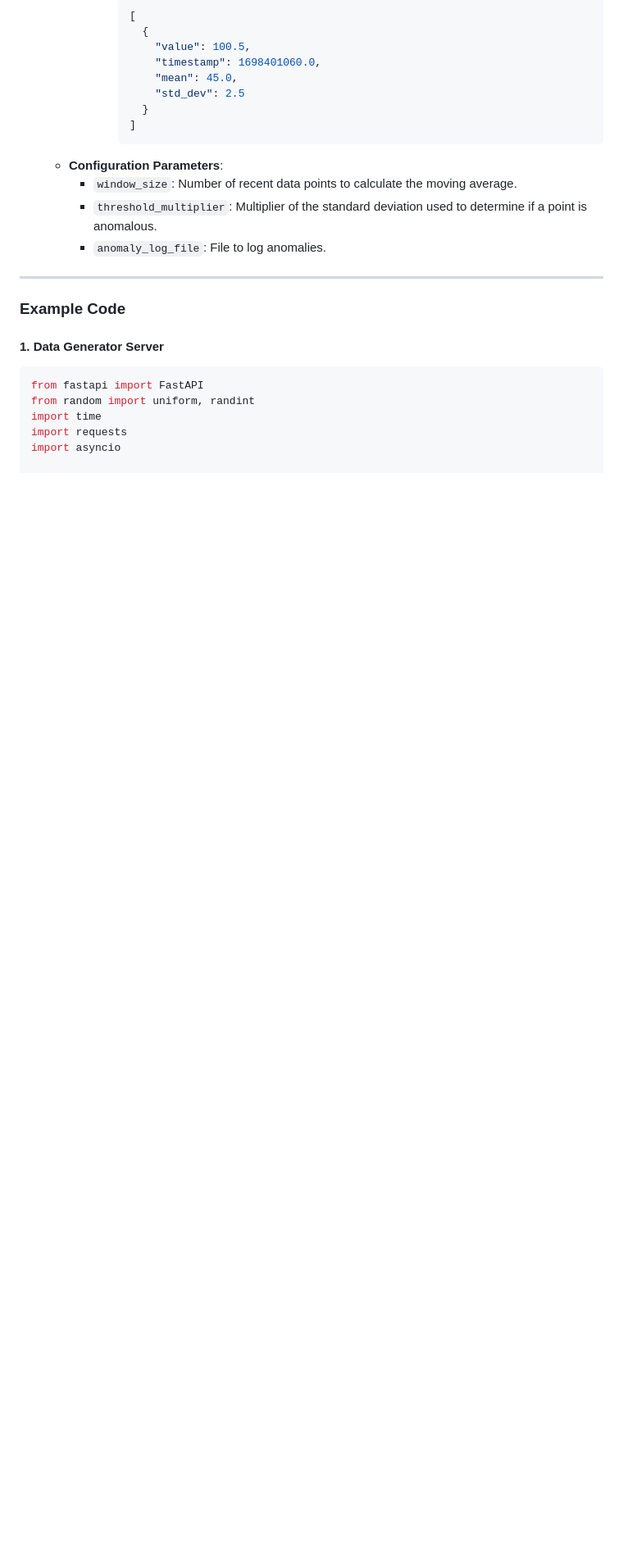
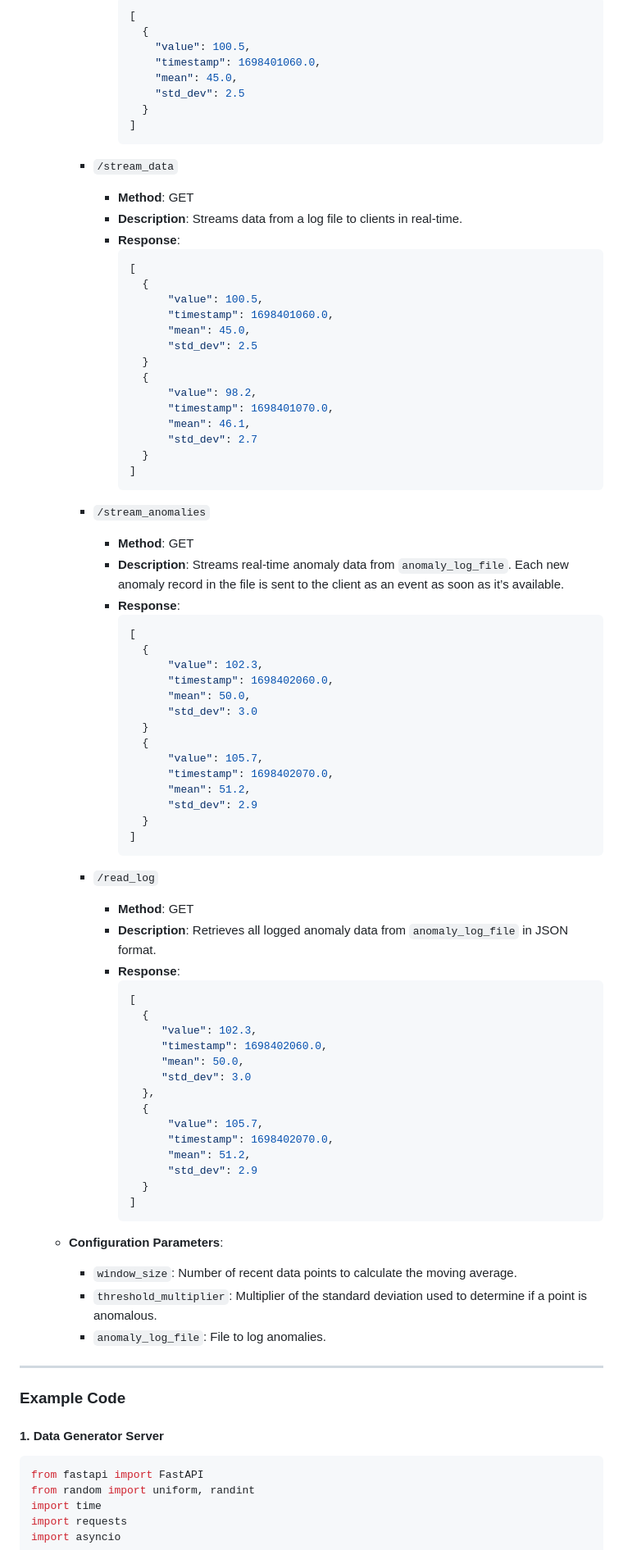
Before and after one commit to Olive-Spider/anomaly-detection-system, a Markdown page: README.md, the part around the change printed below. Shown: that part at 82% size. Drawn GitHub-style; blank space fills up the shorter version.

````diff
--- a/README.md
+++ b/README.md
@@ -109,6 +109,70 @@ The system consists of two independent services, both built using FastAPI:
                 }
               ]
               ```
+
+        - `/stream_data`
+            - **Method**: GET
+            - **Description**: Streams data from a log file to clients in real-time.
+            - **Response**:
+              ```json
+              [
+                {
+                    "value": 100.5,
+                    "timestamp": 1698401060.0,
+                    "mean": 45.0,
+                    "std_dev": 2.5
+                }
+                {
+                    "value": 98.2,
+                    "timestamp": 1698401070.0,
+                    "mean": 46.1,
+                    "std_dev": 2.7
+                }
+              ]
+              ```
+
+        - `/stream_anomalies`
+            - **Method**: GET
+            - **Description**: Streams real-time anomaly data from `anomaly_log_file`. Each new anomaly record in the file is sent to the client as an event as soon as it’s available.
+            - **Response**:
+              ```json
+              [
+                {
+                    "value": 102.3,
+                    "timestamp": 1698402060.0,
+                    "mean": 50.0,
+                    "std_dev": 3.0
+                }
+                {
+                    "value": 105.7,
+                    "timestamp": 1698402070.0,
+                    "mean": 51.2,
+                    "std_dev": 2.9
+                }
+              ]
+              ```
+
+        - `/read_log`
+            - **Method**: GET
+            - **Description**: Retrieves all logged anomaly data from `anomaly_log_file` in JSON format.
+            - **Response**:
+              ```json
+              [
+                {
+                   "value": 102.3,
+                   "timestamp": 1698402060.0,
+                   "mean": 50.0,
+                   "std_dev": 3.0
+                },
+                {
+                    "value": 105.7,
+                    "timestamp": 1698402070.0,
+                    "mean": 51.2,
+                    "std_dev": 2.9
+                }
+              ]
+              ```
+
     - **Configuration Parameters**:
         - `window_size`: Number of recent data points to calculate the moving average.
         - `threshold_multiplier`: Multiplier of the standard deviation used to determine if a point is anomalous.
````
Also changed, not shown: other parts of README.md (+26 -23 lines).
